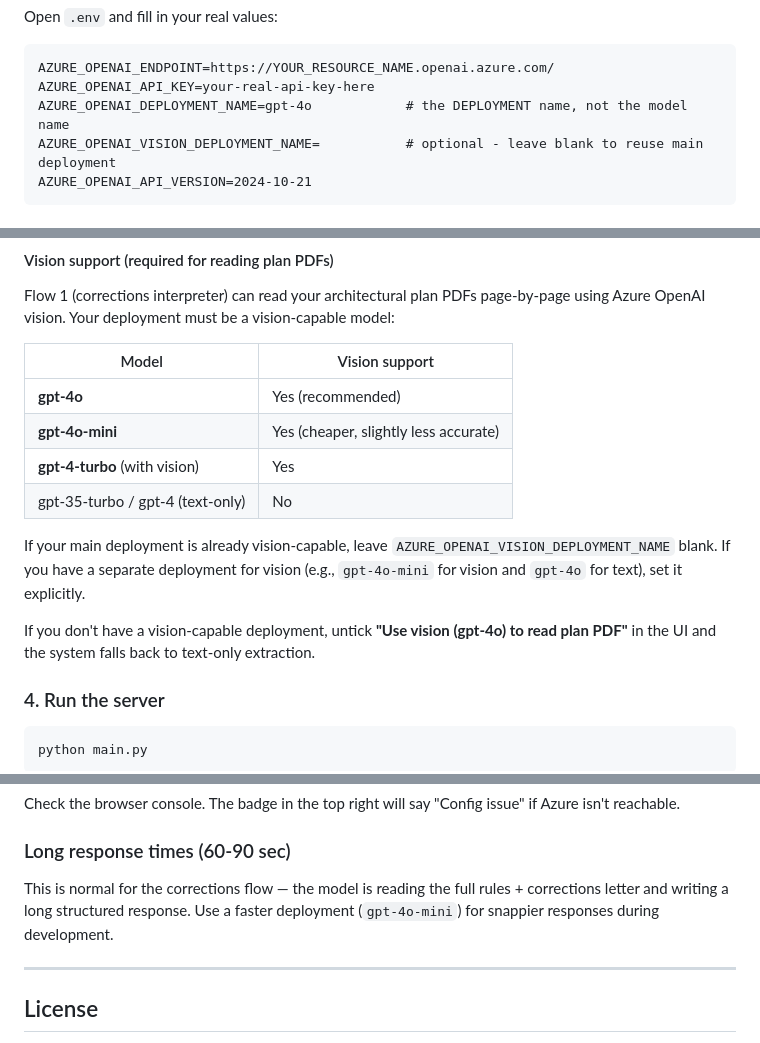
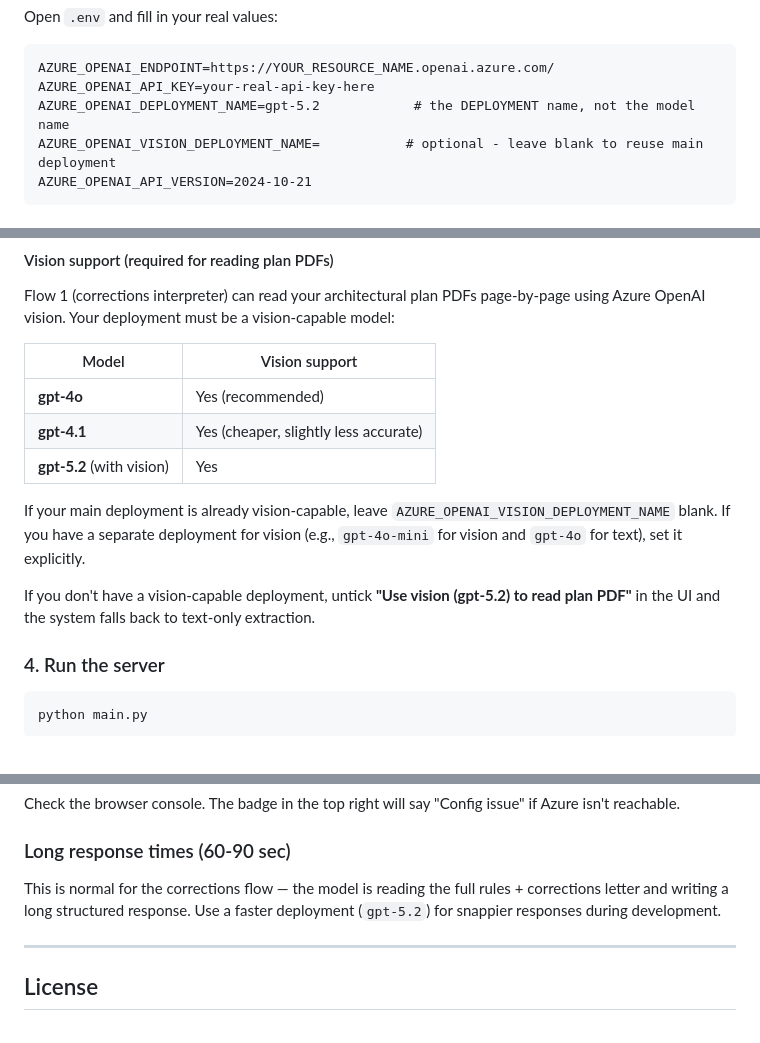
Before and after one commit to Gauravbhai4/PlanPass, a Markdown page: README.md, 3 parts joined by grey strips. GitHub-like rendering.

````diff
--- a/README.md
+++ b/README.md
@@ -56,7 +56,7 @@ Open `.env` and fill in your real values:
 ```
 AZURE_OPENAI_ENDPOINT=https://YOUR_RESOURCE_NAME.openai.azure.com/
 AZURE_OPENAI_API_KEY=your-real-api-key-here
-AZURE_OPENAI_DEPLOYMENT_NAME=gpt-4o            # the DEPLOYMENT name, not the model name
+AZURE_OPENAI_DEPLOYMENT_NAME=gpt-5.2            # the DEPLOYMENT name, not the model name
 AZURE_OPENAI_VISION_DEPLOYMENT_NAME=           # optional - leave blank to reuse main deployment
 AZURE_OPENAI_API_VERSION=2024-10-21
 ```
@@ -75,13 +75,12 @@ Flow 1 (corrections interpreter) can read your architectural plan PDFs page-by-p
 | Model | Vision support |
 |-------|---------------|
 | **gpt-4o** | Yes (recommended) |
-| **gpt-4o-mini** | Yes (cheaper, slightly less accurate) |
-| **gpt-4-turbo** (with vision) | Yes |
-| gpt-35-turbo / gpt-4 (text-only) | No |
+| **gpt-4.1** | Yes (cheaper, slightly less accurate) |
+| **gpt-5.2** (with vision) | Yes |
 
 If your main deployment is already vision-capable, leave `AZURE_OPENAI_VISION_DEPLOYMENT_NAME` blank. If you have a separate deployment for vision (e.g., `gpt-4o-mini` for vision and `gpt-4o` for text), set it explicitly.
 
-If you don't have a vision-capable deployment, untick **"Use vision (gpt-4o) to read plan PDF"** in the UI and the system falls back to text-only extraction.
+If you don't have a vision-capable deployment, untick **"Use vision (gpt-5.2) to read plan PDF"** in the UI and the system falls back to text-only extraction.
 
 ### 4. Run the server
 
@@ -245,7 +244,7 @@ Check the browser console. The badge in the top right will say "Config issue" if
 
 ### Long response times (60-90 sec)
 
-This is normal for the corrections flow — the model is reading the full rules + corrections letter and writing a long structured response. Use a faster deployment (`gpt-4o-mini`) for snappier responses during development.
+This is normal for the corrections flow — the model is reading the full rules + corrections letter and writing a long structured response. Use a faster deployment (`gpt-5.2`) for snappier responses during development.
 
 ---
 
````
